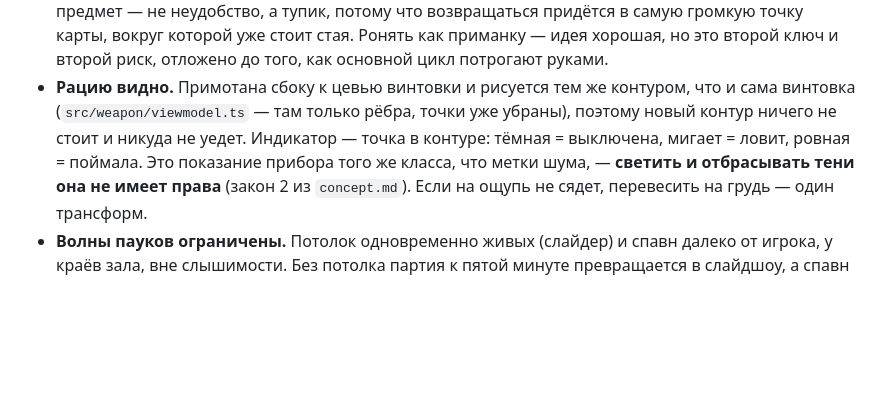
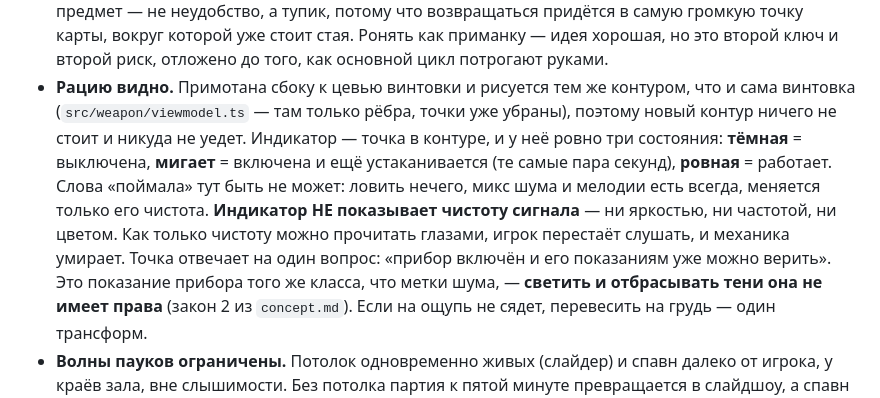
Before and after one commit to rishenco/blind-spot, a Markdown page: doc/proto/m7-radio.md, the part around the change. Rendered like a GitHub page; blank space fills up the shorter version.

Commit message:
spec: the indicator says the instrument is ready, never how clean the signal is

```diff
--- a/doc/proto/m7-radio.md
+++ b/doc/proto/m7-radio.md
@@ -91,8 +91,13 @@
   но это второй ключ и второй риск, отложено до того, как основной цикл потрогают руками.
 - **Рацию видно.** Примотана сбоку к цевью винтовки и рисуется тем же контуром, что и сама
   винтовка (`src/weapon/viewmodel.ts` — там только рёбра, точки уже убраны), поэтому новый
-  контур ничего не стоит и никуда не уедет. Индикатор — точка в контуре: тёмная =
-  выключена, мигает = ловит, ровная = поймала. Это показание прибора того же класса, что
+  контур ничего не стоит и никуда не уедет. Индикатор — точка в контуре, и у неё
+  ровно три состояния: **тёмная** = выключена, **мигает** = включена и ещё устаканивается
+  (те самые пара секунд), **ровная** = работает. Слова «поймала» тут быть не может:
+  ловить нечего, микс шума и мелодии есть всегда, меняется только его чистота.
+  **Индикатор НЕ показывает чистоту сигнала** — ни яркостью, ни частотой, ни цветом.
+  Как только чистоту можно прочитать глазами, игрок перестаёт слушать, и механика умирает.
+  Точка отвечает на один вопрос: «прибор включён и его показаниям уже можно верить». Это показание прибора того же класса, что
   метки шума, — **светить и отбрасывать тени она не имеет права** (закон 2 из
   `concept.md`). Если на ощупь не сядет, перевесить на грудь — один трансформ.
 - **Волны пауков ограничены.** Потолок одновременно живых (слайдер) и спавн далеко от
```
